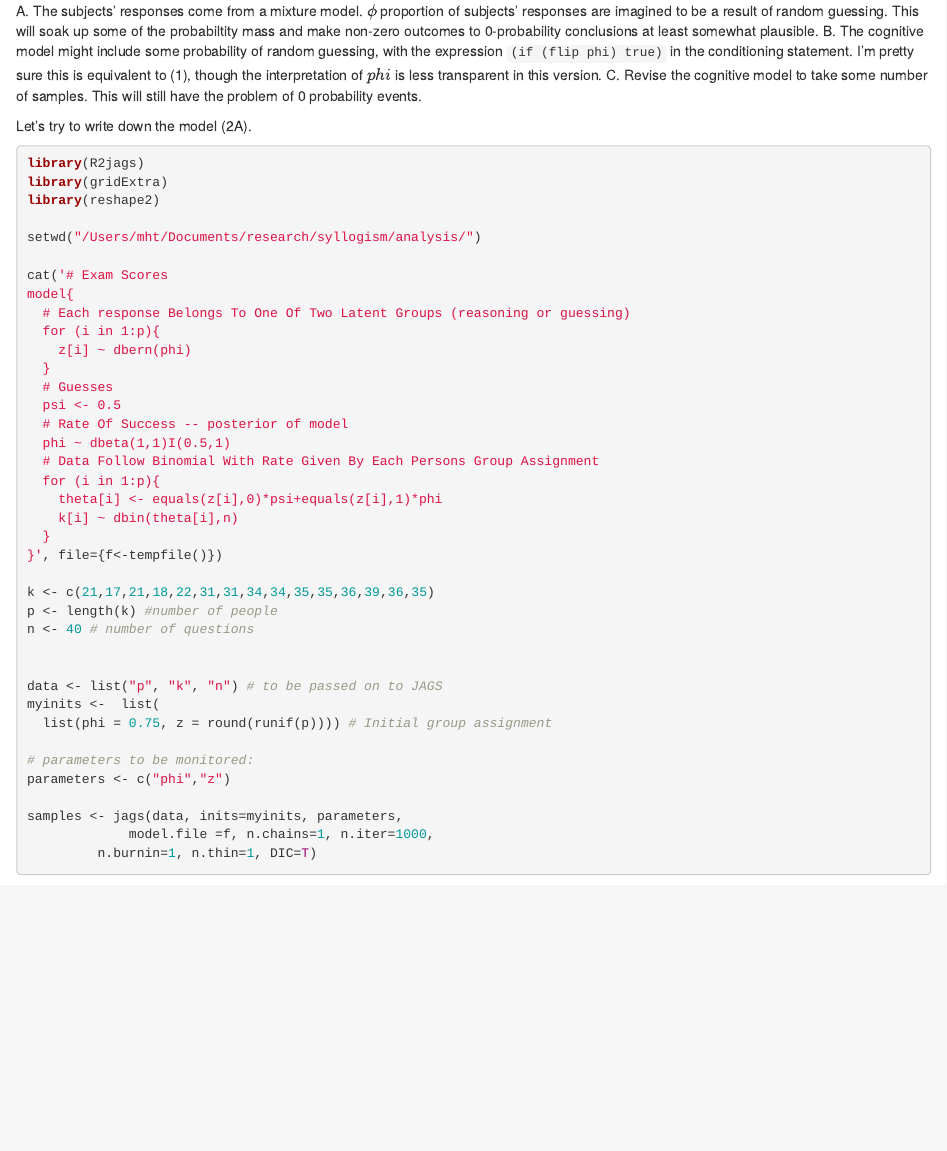
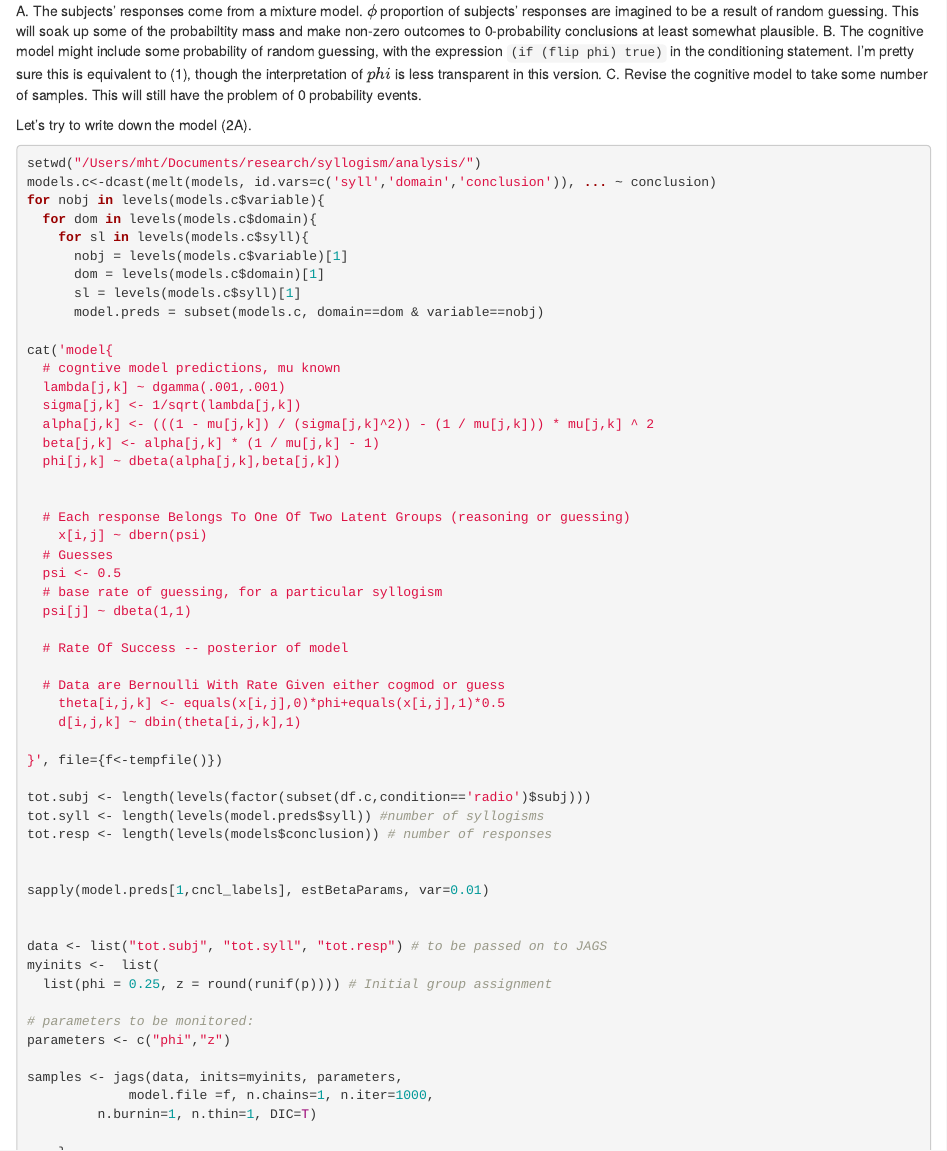
Before and after one commit to mhtess/syllogism, an R Markdown document (analysis/tfbt-syllogism.Rmd): the page in a window 1100 px wide, from 1530 px down before the commit and from 1650 px down after it, so that both start at the same text. Rendered offline with R 4.5, knitr and Pandoc, with nearby package versions; code that draws random numbers runs with fixed seeds of ours; some code elsewhere in the file could not run offline.

Commit message:
Sketch jags model

````diff
--- a/analysis/tfbt-syllogism.Rmd
+++ b/analysis/tfbt-syllogism.Rmd
@@ -127,37 +134,51 @@
 
 ```{r model2A}
 
-library(R2jags)
-library(gridExtra)
-library(reshape2)
+setwd("/Users/mht/Documents/research/syllogism/analysis/")
+models.c<-dcast(melt(models, id.vars=c('syll','domain','conclusion')), ... ~ conclusion)
+for nobj in levels(models.c$variable){
+  for dom in levels(models.c$domain){
+    for sl in levels(models.c$syll){
+      nobj = levels(models.c$variable)[1]
+      dom = levels(models.c$domain)[1]
+      sl = levels(models.c$syll)[1]
+      model.preds = subset(models.c, domain==dom & variable==nobj)
 
-setwd("/Users/mht/Documents/research/syllogism/analysis/")
+cat('model{
+  # cogntive model predictions, mu known
+  lambda[j,k] ~ dgamma(.001,.001)
+  sigma[j,k] <- 1/sqrt(lambda[j,k])
+  alpha[j,k] <- (((1 - mu[j,k]) / (sigma[j,k]^2)) - (1 / mu[j,k])) * mu[j,k] ^ 2
+  beta[j,k] <- alpha[j,k] * (1 / mu[j,k] - 1)
+  phi[j,k] ~ dbeta(alpha[j,k],beta[j,k])
 
-cat('# Exam Scores
-model{
+
   # Each response Belongs To One Of Two Latent Groups (reasoning or guessing)
-  for (i in 1:p){
-    z[i] ~ dbern(phi)
-  }
+    x[i,j] ~ dbern(psi)
   # Guesses
   psi <- 0.5
+  # base rate of guessing, for a particular syllogism
+  psi[j] ~ dbeta(1,1)
+
   # Rate Of Success -- posterior of model
-  phi ~ dbeta(1,1)I(0.5,1)
-  # Data Follow Binomial With Rate Given By Each Persons Group Assignment
-  for (i in 1:p){
-    theta[i] <- equals(z[i],0)*psi+equals(z[i],1)*phi
-    k[i] ~ dbin(theta[i],n)
-  }
+
+  # Data are Bernoulli With Rate Given either cogmod or guess
+    theta[i,j,k] <- equals(x[i,j],0)*phi+equals(x[i,j],1)*0.5
+    d[i,j,k] ~ dbin(theta[i,j,k],1)
+
 }', file={f<-tempfile()})
 
-k <- c(21,17,21,18,22,31,31,34,34,35,35,36,39,36,35)
-p <- length(k) #number of people
-n <- 40 # number of questions
+tot.subj <- length(levels(factor(subset(df.c,condition=='radio')$subj)))
+tot.syll <- length(levels(model.preds$syll)) #number of syllogisms
+tot.resp <- length(levels(models$conclusion)) # number of responses
 
 
-data <- list("p", "k", "n") # to be passed on to JAGS
+sapply(model.preds[1,cncl_labels], estBetaParams, var=0.01)
+
+
+data <- list("tot.subj", "tot.syll", "tot.resp") # to be passed on to JAGS
 myinits <-  list(
-  list(phi = 0.75, z = round(runif(p)))) # Initial group assignment
+  list(phi = 0.25, z = round(runif(p)))) # Initial group assignment
 
 # parameters to be monitored:
 parameters <- c("phi","z")
````
Also changed, not shown: analysis/tfbt-syllogism.Rmd (20 more changed lines).
